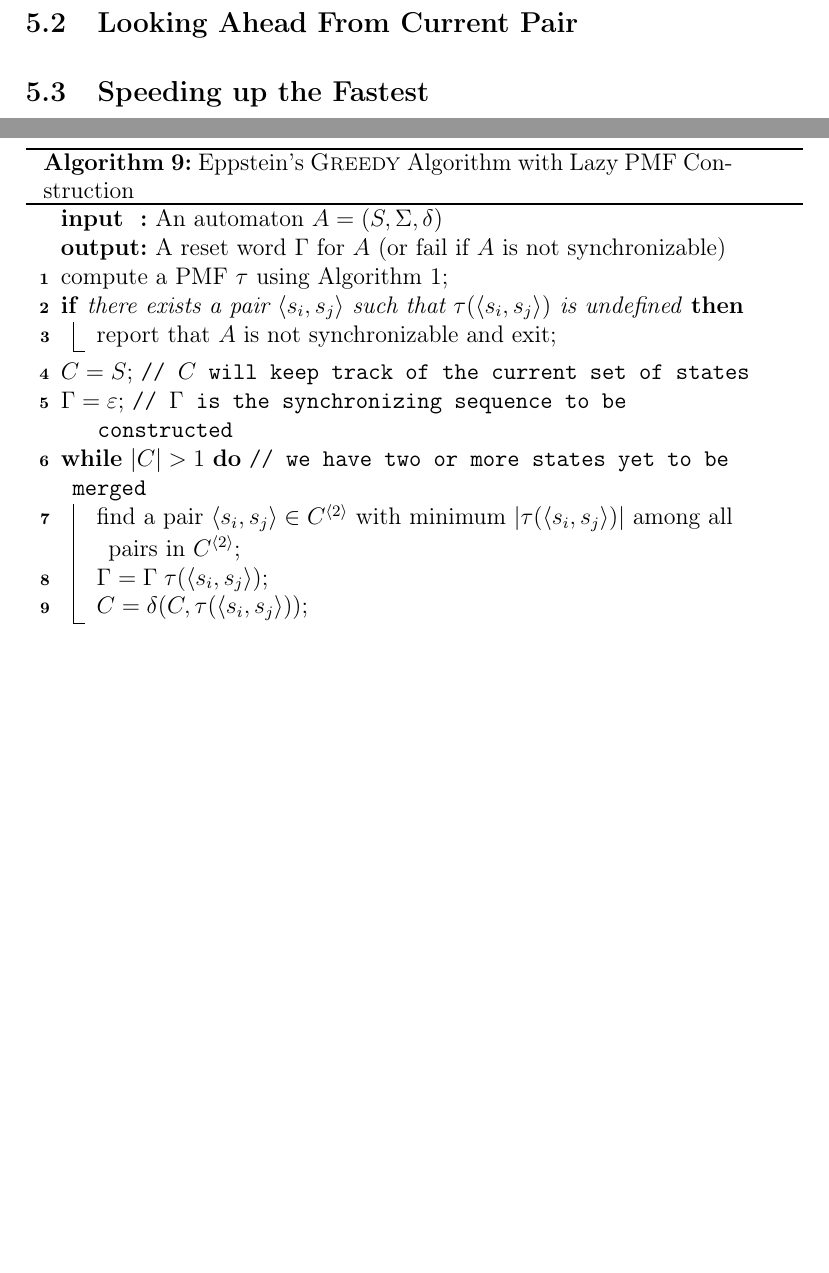
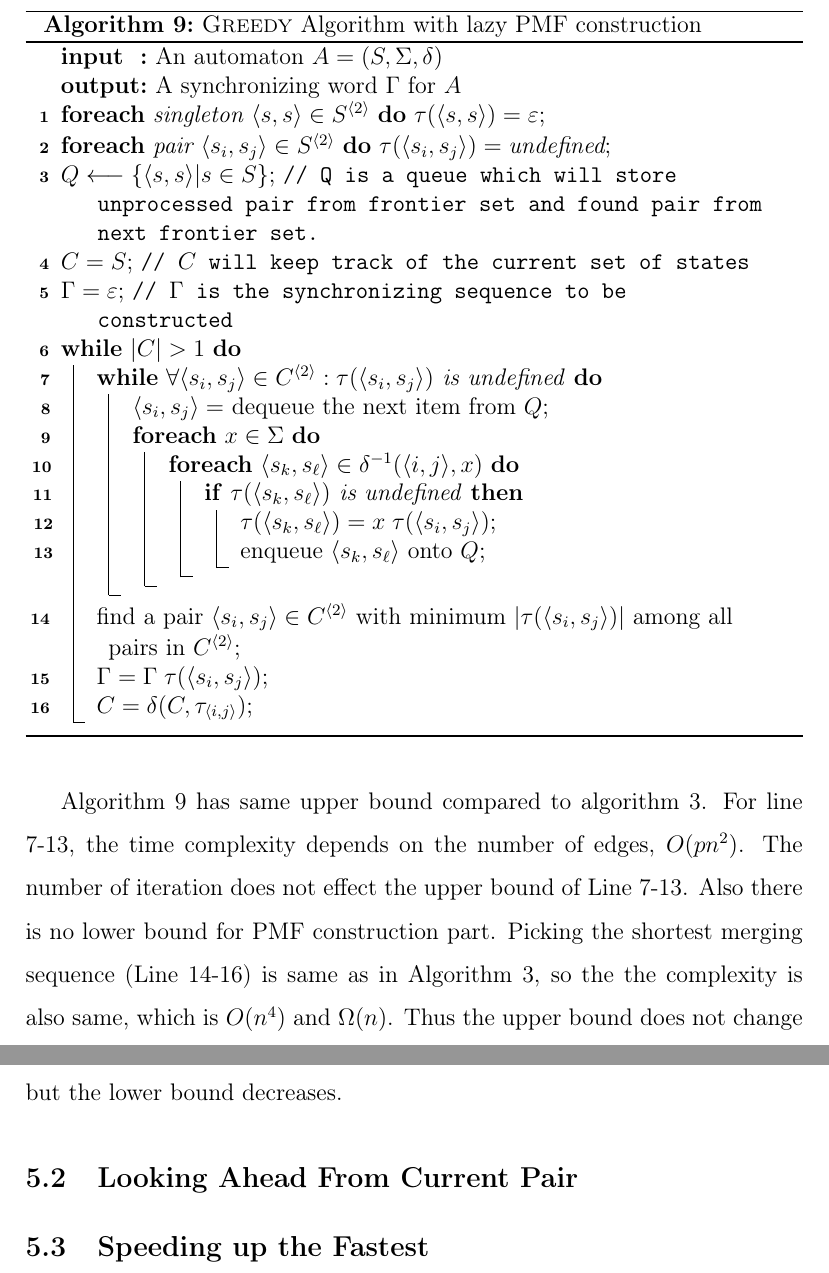
Before and after one commit to skarahoda/master-thesis, a LaTeX thesis (thesis.tex): two parts of pages 27 and 28 of 30 before the commit and two parts of pages 29 and 30 of 32 after it, joined at a grey line, cut so that both start at the same text, the shorter picture padded with empty space. Compiled offline with pdfLaTeX.

Commit message:
speedup lazy

```diff
--- a/thesis.tex
+++ b/thesis.tex
@@ -586,40 +587,46 @@ In Section \ref{sec:BFS-F2R-parallel}, \ref{sec:BFS-R2F-parallel} 2 different pa
 
 \begin{algorithm}[ht]
 	\label{algo:greedy-lazy}
-	\caption{Eppstein's \greedyAlgo \space Algorithm with Lazy PMF Construction}
-
+	\caption{\greedyAlgo \space Algorithm with lazy PMF construction}
 	\SetKwInOut{Input}{input}\SetKwInOut{Output}{output}
 	\Input{An automaton $A=(S,\Sigma,\delta)$}
-	\Output{A reset word $\Gamma$ for $A$ (or fail if $A$ is not synchronizable)}
-
-	%{--- Phase 1 ---}
-	compute a PMF $\tau$ using Algorithm~\ref{algo:BFS}\;
-	\If{there exists a pair $\langle s_i,s_j \rangle$ such that  $\tau(\langle s_i,s_j \rangle)$ is undefined}
-	{
-		report that $A$ is not synchronizable and exit;
-	}
-
-
-	%{--- Phase 2 ---}
+	\Output{A synchronizing word $\Gamma$ for $A$}
+	\lForEach{singleton $\langle s,s \rangle \in S^{\langle 2 \rangle}$}{$\tau(\langle s,s \rangle) = \varepsilon$}
+	\lForEach{pair $\langle s_i,s_j \rangle \in S^{\langle 2 \rangle}$}{$\tau(\langle s_i,s_j \rangle) = \mbox{\em undefined}$}
+	$Q \longleftarrow \{ \langle s,s\rangle | s \in S \}$; \tcp{Q is a queue which will store unprocessed pair from frontier set and found pair from next frontier set.}
 	$C = S$; \tcp{$C$ will keep track of the current set of states}
 	$\Gamma = \varepsilon$; \tcp{$\Gamma$ is the synchronizing sequence to be constructed}
-
-	\While(\tcp*[h]{we have two or more states yet to be merged}){$|C| > 1$}
+	\While{$|C| > 1$}
 	{
+		\While{$\forall \langle s_i,s_j \rangle \in C^{\langle 2 \rangle}: \tau(\langle s_i,s_j \rangle)$ is undefined}
+		{
+			$\langle s_i, s_j \rangle = $ dequeue the next item from $Q$;\\
+			\ForEach{$x \in \Sigma$}
+			{
+				\ForEach{$\langle s_k, s_\ell \rangle \in \delta^{-1}(\langle i,j \rangle,x)$}
+				{
+					\If{$\tau(\langle s_k, s_\ell \rangle)$ is undefined}
+					{
+						$\tau(\langle s_k, s_\ell \rangle) = x \; \tau(\langle s_i, s_j\rangle)$;\\
+						enqueue $\langle s_k,s_\ell \rangle$ onto $Q$;\\
+					}
+				}
+			}
+		}
 		find a pair $\langle s_i,s_j \rangle \in C^{\langle 2 \rangle}$
 		with minimum $|\tau(\langle s_i,s_j \rangle)|$ among all pairs
 		in $C^{\langle 2 \rangle}$;\\
-
-
-		$\Gamma = \Gamma \; \tau(\langle s_i,s_j \rangle)$;\\
-		$C = \delta(C,\tau(\langle s_i,s_j \rangle))$;
+		$\Gamma = \Gamma \; \tau(\langle s_i, s_j\rangle)$;\\
+		$C = \delta(C,\tau_{\langle i,j\rangle})$;
 	}
 \end{algorithm}
 
-
+Algorithm \ref{algo:greedy-lazy} has same upper bound compared to algorithm \ref{algo:greedy}. For line 7-13, the time complexity depends on the number of edges, $O(pn^2)$. The number of iteration does not effect the upper bound of Line 7-13. Also there is no lower bound for PMF construction part. Picking the shortest merging sequence (Line 14-16) is same as in Algorithm \ref{algo:greedy}, so the the complexity is also same, which is $O(n^4)$ and $\Omega(n)$. Thus the upper bound does not change but the lower bound decreases.
 
 \subsection{Looking Ahead From Current Pair}
 \label{sec:lookahead}
+
+
 
 \subsection{Speeding up the Fastest}
 \label{sec:smart}
```
Also changed, not shown: thesis.tex (15 more changed lines).
